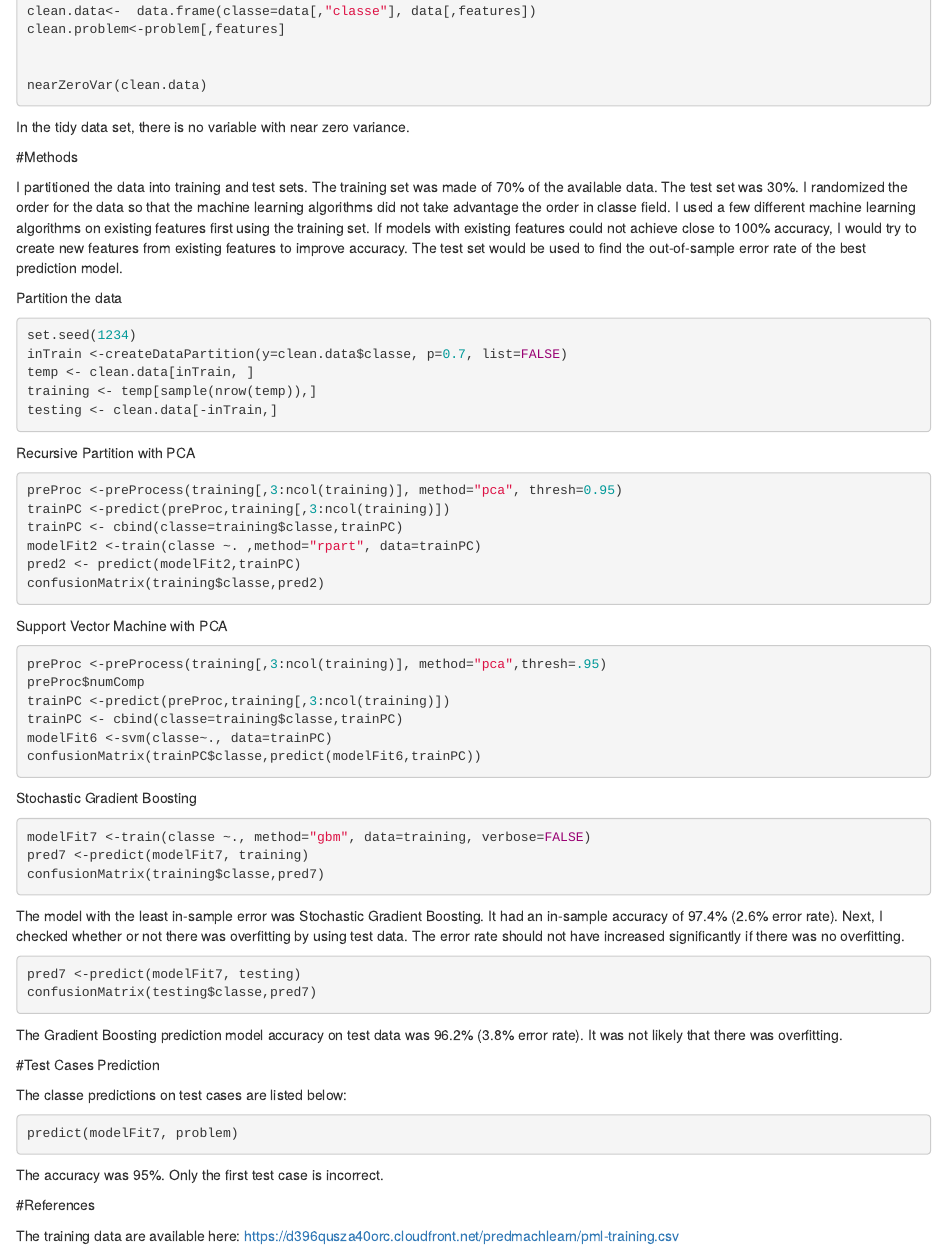
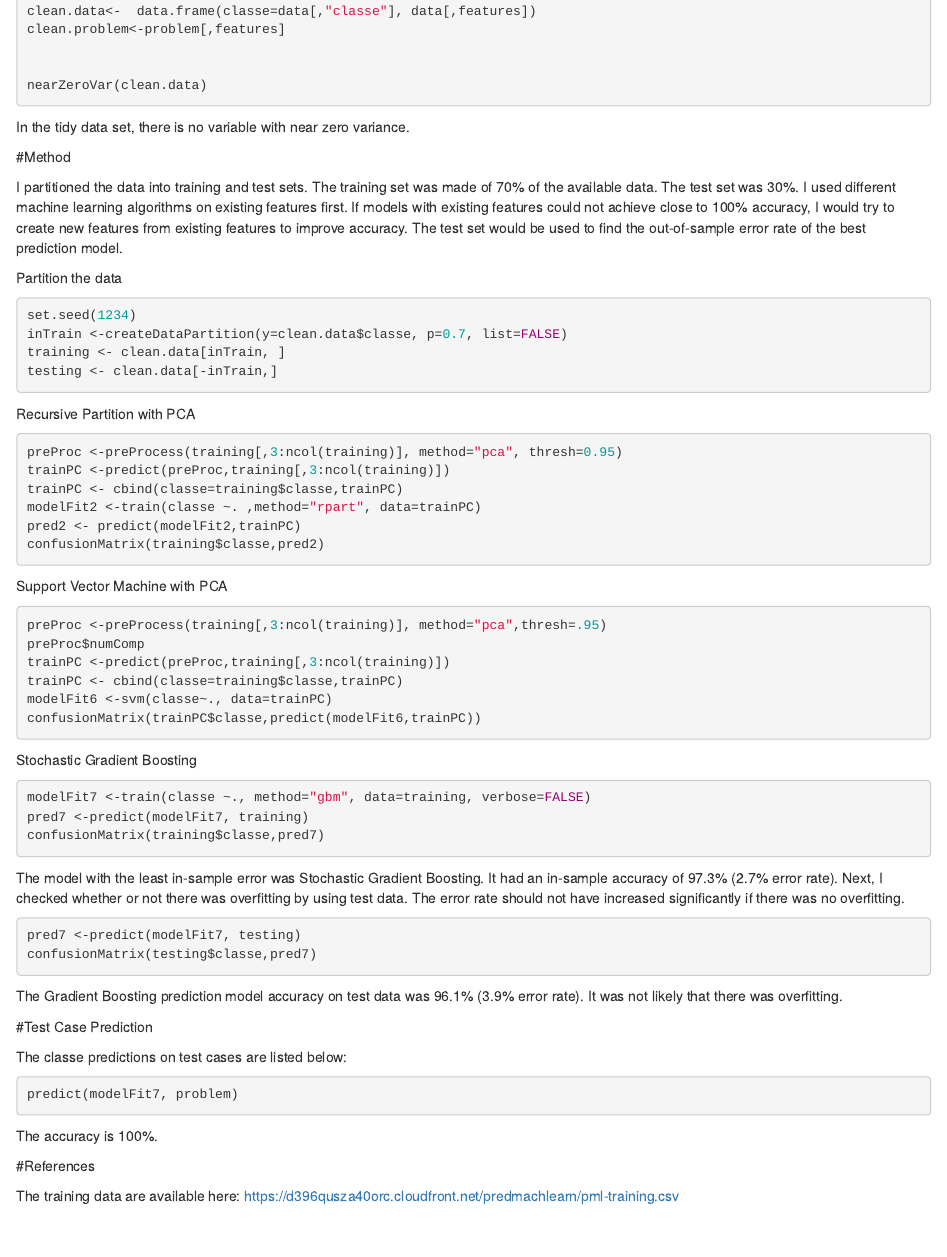
Before and after one commit to gwmho/PracticalMachineLearning, an R Markdown document (PracticalMachineLearning.Rmd): the page in a window 1100 px wide, from 590 px down. Rendered offline with R 4.5, knitr and Pandoc, with nearby package versions; the code chunks are not run, so their results and figures are left out.

Commit message:
Update PracticalMachineLearning.Rmd

````diff
--- a/PracticalMachineLearning.Rmd
+++ b/PracticalMachineLearning.Rmd
@@ -53,19 +53,17 @@ nearZeroVar(clean.data)
 ```
 In the tidy data set, there is no variable with near zero variance.
 
-#Methods
+#Method
 
-I partitioned the data into training and test sets.  The training set was made of 70% of the available data.  The test set was 30%.  I randomized the order for the data so that the machine learning algorithms did not take advantage the order in classe field.  I used a few different machine learning algorithms on existing features first using the training set.   If models with existing features could not achieve close to 100% accuracy, I would try to create new features from existing features to improve accuracy. The test set would be used to find the out-of-sample error rate of the best prediction model.
+I partitioned the data into training and test sets.  The training set was made of 70% of the available data.  The test set was 30%.  I used different machine learning algorithms on existing features first.   If models with existing features could not achieve close to 100% accuracy, I would try to create new features from existing features to improve accuracy. The test set would be used to find the out-of-sample error rate of the best prediction model.
 
 Partition the data
 ```{r}
 
 set.seed(1234)
 inTrain <-createDataPartition(y=clean.data$classe, p=0.7, list=FALSE)
-temp <- clean.data[inTrain, ]
-training <- temp[sample(nrow(temp)),]
+training <- clean.data[inTrain, ]
 testing <- clean.data[-inTrain,]
-
 
 ```
 
@@ -103,24 +101,24 @@ confusionMatrix(training$classe,pred7)
 ```
 
 
-The model with the least in-sample error was Stochastic Gradient Boosting.  It had an in-sample accuracy of 97.4%  (2.6% error rate).  Next, I checked whether or not there was overfitting by using test data.  The error rate should not have increased significantly if there was no overfitting.
+The model with the least in-sample error was Stochastic Gradient Boosting.  It had an in-sample accuracy of 97.3%  (2.7% error rate).  Next, I checked whether or not there was overfitting by using test data.  The error rate should not have increased significantly if there was no overfitting.
 
 ```{r}
 pred7 <-predict(modelFit7, testing)
 confusionMatrix(testing$classe,pred7)
 ```
 
-The Gradient Boosting prediction model accuracy on test data was 96.2% (3.8% error rate).  It was not likely that there was overfitting.
+The Gradient Boosting prediction model accuracy on test data was 96.1% (3.9% error rate).  It was not likely that there was overfitting.
 
 
-#Test Cases Prediction
+#Test Case Prediction
 
 The classe predictions on test cases are listed below:
 ```{r}
 predict(modelFit7, problem)
 ```
 
-The accuracy was 95%.  Only the first test case is incorrect.
+The accuracy is 100%.
 
 
 #References
````
Also changed, not shown: PracticalMachineLearning.Rmd (4 more changed lines).
